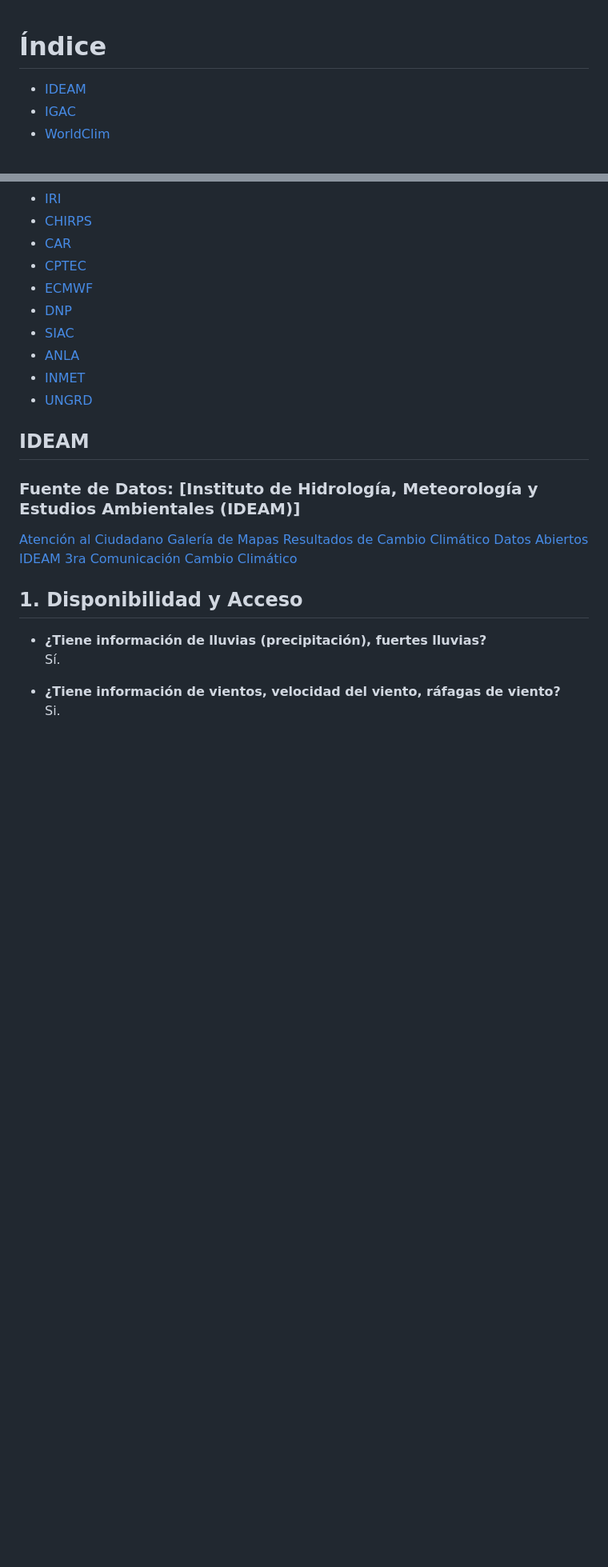
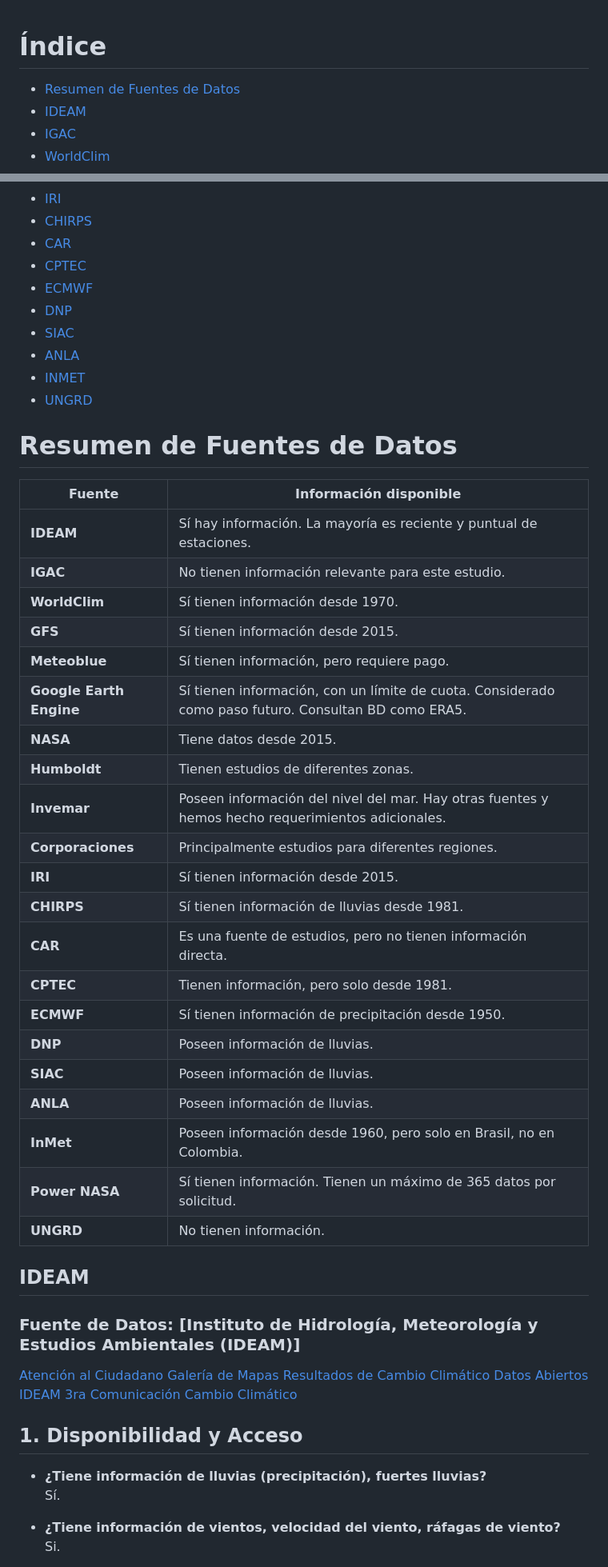
Before and after one commit to mdgordillob/aca_indice_climatico_opt, a Markdown page: docs/Diccionario.md, 2 parts joined by grey strips. Shown at 80% size. GitHub-like rendering; blank space fills up the shorter version.

Commit message:
Creación del resumen de los datos

```diff
--- a/docs/Diccionario.md
+++ b/docs/Diccionario.md
@@ -1,4 +1,6 @@
+
 # Índice
+- [Resumen de Fuentes de Datos](#resumen-de-fuentes-de-datos)
 - [IDEAM](#ideam)
 - [IGAC](#igac)
 - [WorldClim](#worldclim)
@@ -19,6 +21,33 @@
 - [ANLA](#anla)
 - [INMET](#inmet)
 - [UNGRD](#ungrd)
+
+# Resumen de Fuentes de Datos
+
+| Fuente                  | Información disponible                                                                                  |
+|-------------------------|---------------------------------------------------------------------------------------------------------|
+| **IDEAM**              | Sí hay información. La mayoría es reciente y puntual de estaciones.                                     |
+| **IGAC**               | No tienen información relevante para este estudio.                                                     |
+| **WorldClim**          | Sí tienen información desde 1970.                                                                      |
+| **GFS**                | Sí tienen información desde 2015.                                                                      |
+| **Meteoblue**          | Sí tienen información, pero requiere pago.                                                             |
+| **Google Earth Engine**| Sí tienen información, con un límite de cuota. Considerado como paso futuro. Consultan BD como ERA5.    |
+| **NASA**               | Tiene datos desde 2015.                                                                                |
+| **Humboldt**           | Tienen estudios de diferentes zonas.                                                                   |
+| **Invemar**            | Poseen información del nivel del mar. Hay otras fuentes y hemos hecho requerimientos adicionales.       |
+| **Corporaciones**      | Principalmente estudios para diferentes regiones.                                                      |
+| **IRI**                | Sí tienen información desde 2015.                                                                      |
+| **CHIRPS**             | Sí tienen información de lluvias desde 1981.                                                           |
+| **CAR**                | Es una fuente de estudios, pero no tienen información directa.                                         |
+| **CPTEC**              | Tienen información, pero solo desde 1981.                                                              |
+| **ECMWF**              | Sí tienen información de precipitación desde 1950.                                                     |
+| **DNP**                | Poseen información de lluvias.                                                                         |
+| **SIAC**               | Poseen información de lluvias.                                                                         |
+| **ANLA**               | Poseen información de lluvias.                                                                         |
+| **InMet**              | Poseen información desde 1960, pero solo en Brasil, no en Colombia.                                    |
+| **Power NASA**         | Sí tienen información. Tienen un máximo de 365 datos por solicitud.                                    |
+| **UNGRD**              | No tienen información.                                                                                 |
+
 
 ## IDEAM
 ### **Fuente de Datos:  [Instituto de Hidrología, Meteorología y Estudios Ambientales (IDEAM)]**
```
